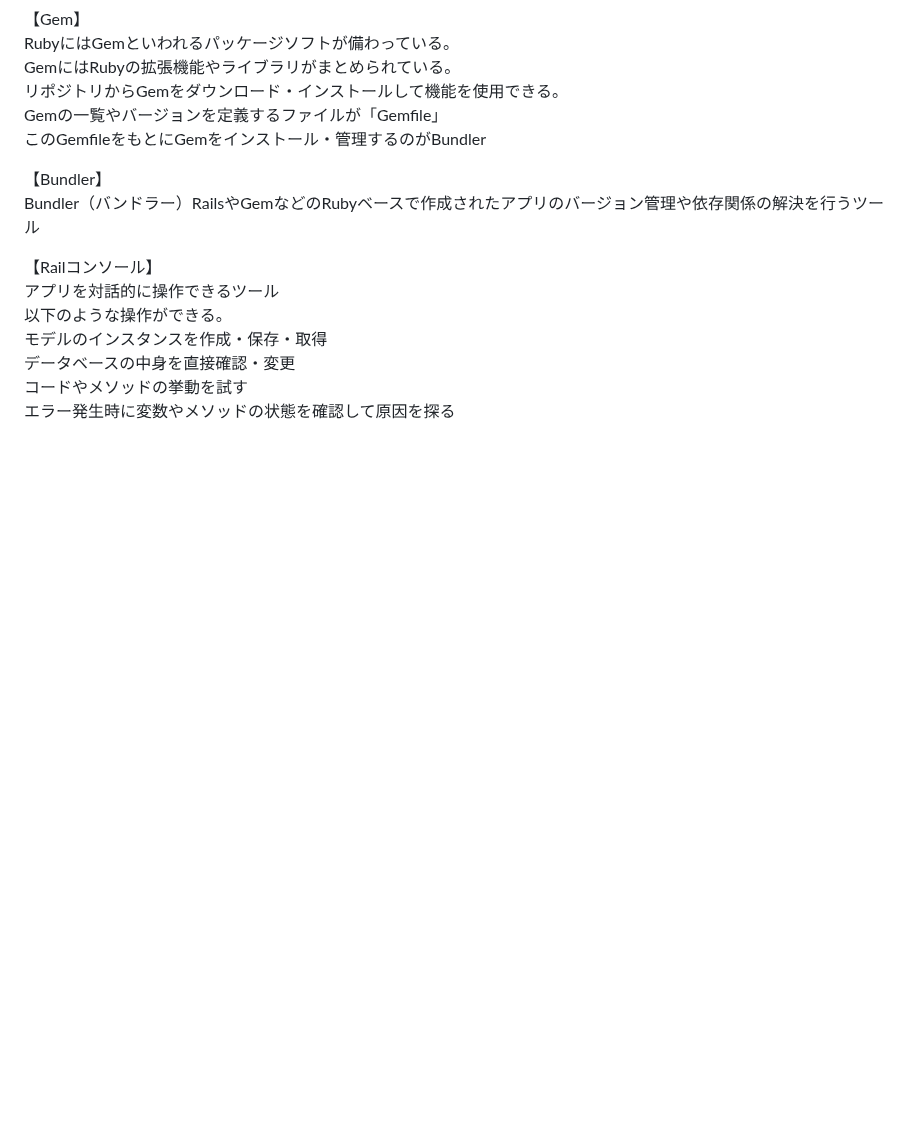
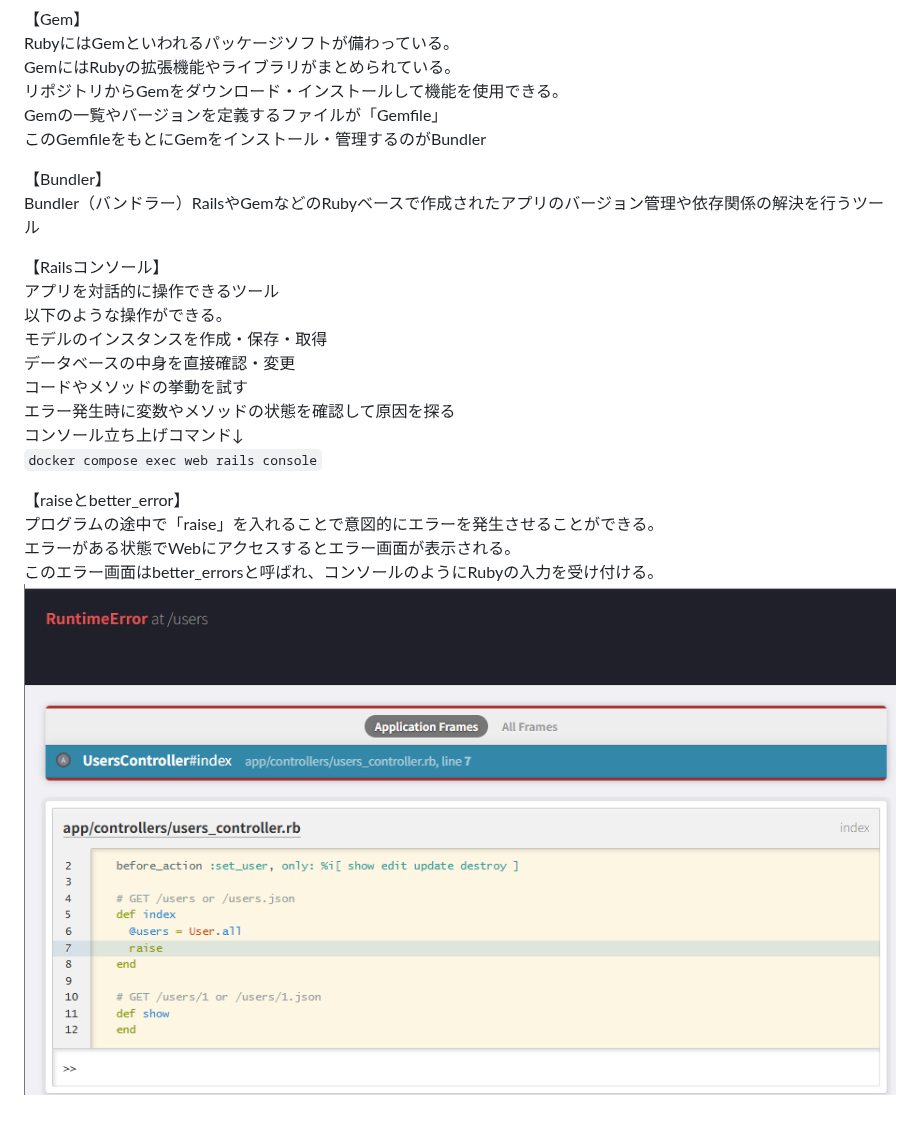
Before and after one commit to sai-V6s/study-log, a Markdown page: Ruby/デバック.md, the part around the change. Rendered like a GitHub page; pictures changed too: images/better_errors.png (added); blank space fills up the shorter version.

```diff
--- a/Ruby/デバック.md
+++ b/Ruby/デバック.md
@@ -10,10 +10,20 @@ Gemの一覧やバージョンを定義するファイルが「Gemfile」
 【Bundler】
 Bundler（バンドラー）RailsやGemなどのRubyベースで作成されたアプリのバージョン管理や依存関係の解決を行うツール
 
-【Railコンソール】
+【Railsコンソール】
 アプリを対話的に操作できるツール
 以下のような操作ができる。
 モデルのインスタンスを作成・保存・取得
 データベースの中身を直接確認・変更
 コードやメソッドの挙動を試す
 エラー発生時に変数やメソッドの状態を確認して原因を探る
+コンソール立ち上げコマンド↓
+`docker compose exec web rails console`
+
+
+
+【raiseとbetter_error】
+プログラムの途中で「raise」を入れることで意図的にエラーを発生させることができる。
+エラーがある状態でWebにアクセスするとエラー画面が表示される。
+このエラー画面はbetter_errorsと呼ばれ、コンソールのようにRubyの入力を受け付ける。
+![better_errors](../images/better_errors.png)
```
Also changed, not shown: Rails/Railsとは.md (+1 -0 lines), Rails/コントローラーについて深堀.md (added, +1 -0 lines), 1 other file.
